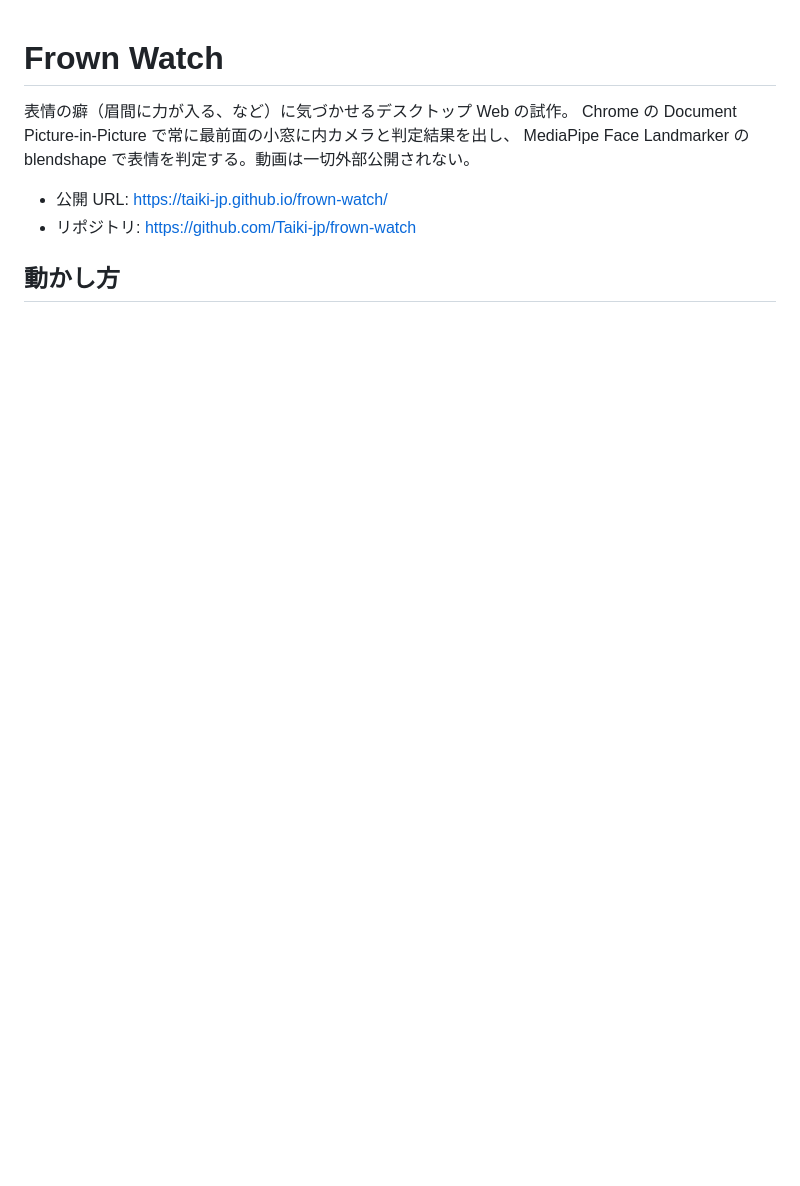
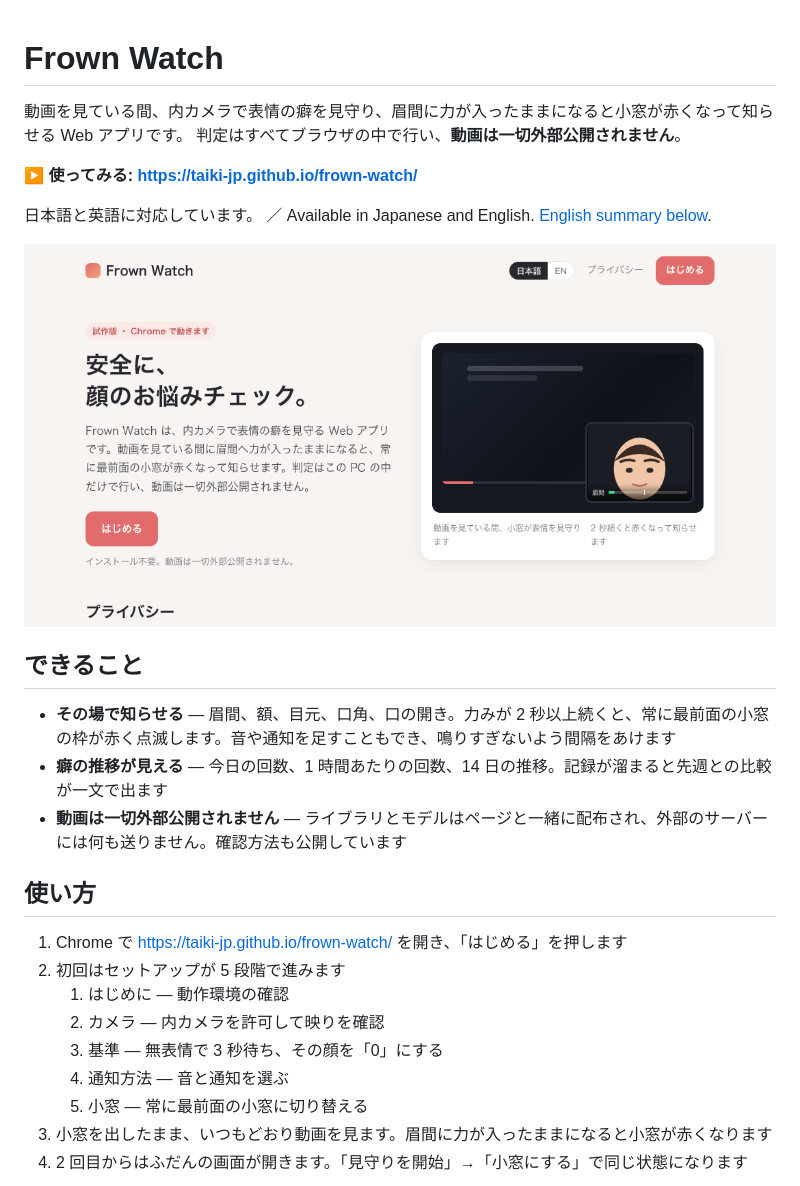
Before and after one commit to Taiki-jp/frown-watch, a Markdown page: README.md, the part around one of its changes. Drawn GitHub-style; pictures changed too: docs/top.png (added); blank space fills up the shorter version.

Commit message:
README を公開サービスの紹介として書き直す
- 公開 URL、できること、使い方、動作環境、プライバシーと確認方法、設定、仕組み
- 開発者向けの手順とファイル構成、ライセンス、英語の要約
- docs/ にトップページとセットアップ画面の画像を追加

Co-Authored-By: Claude Fable 5.1 <noreply@anthropic.com>

```diff
--- a/README.md
+++ b/README.md
@@ -1,10 +1,29 @@
 # Frown Watch
 
-表情の癖（眉間に力が入る、など）に気づかせるデスクトップ Web の試作。
-Chrome の Document Picture-in-Picture で常に最前面の小窓に内カメラと判定結果を出し、
-MediaPipe Face Landmarker の blendshape で表情を判定する。動画は一切外部公開されない。
+動画を見ている間、内カメラで表情の癖を見守り、眉間に力が入ったままになると小窓が赤くなって知らせる Web アプリです。
+判定はすべてブラウザの中で行い、**動画は一切外部公開されません**。
 
-- 公開 URL: https://taiki-jp.github.io/frown-watch/
-- リポジトリ: https://github.com/Taiki-jp/frown-watch
+**▶ 使ってみる: https://taiki-jp.github.io/frown-watch/**
 
-## 動かし方
+日本語と英語に対応しています。 ／ Available in Japanese and English. [English summary below](#english).
+
+![トップページ](docs/top.png)
+
+## できること
+
+- **その場で知らせる** — 眉間、額、目元、口角、口の開き。力みが 2 秒以上続くと、常に最前面の小窓の枠が赤く点滅します。音や通知を足すこともでき、鳴りすぎないよう間隔をあけます
+- **癖の推移が見える** — 今日の回数、1 時間あたりの回数、14 日の推移。記録が溜まると先週との比較が一文で出ます
+- **動画は一切外部公開されません** — ライブラリとモデルはページと一緒に配布され、外部のサーバーには何も送りません。確認方法も公開しています
+
+## 使い方
+
+1. Chrome で https://taiki-jp.github.io/frown-watch/ を開き、「はじめる」を押します
+2. 初回はセットアップが 5 段階で進みます
+   1. はじめに — 動作環境の確認
+   2. カメラ — 内カメラを許可して映りを確認
+   3. 基準 — 無表情で 3 秒待ち、その顔を「0」にする
+   4. 通知方法 — 音と通知を選ぶ
+   5. 小窓 — 常に最前面の小窓に切り替える
+3. 小窓を出したまま、いつもどおり動画を見ます。眉間に力が入ったままになると小窓が赤くなります
+4. 2 回目からはふだんの画面が開きます。「見守りを開始」→「小窓にする」で同じ状態になります
+
```
Also changed, not shown: other parts of README.md (+86 -71 lines), docs/app.png (added).
